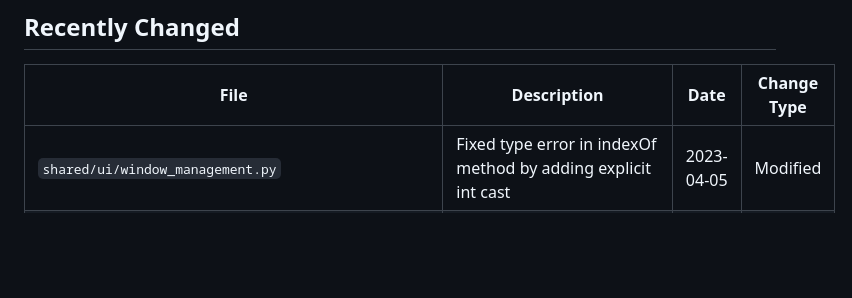
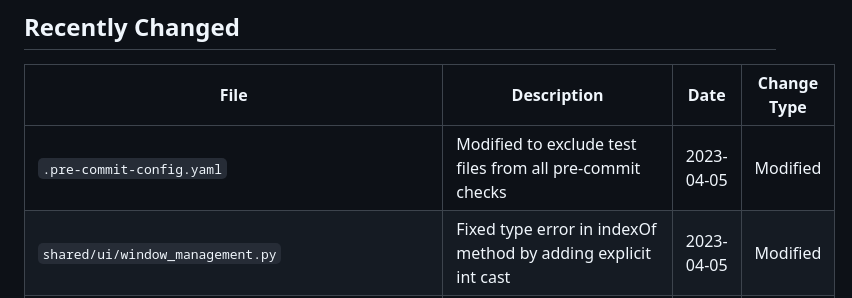
Before and after one commit to TheDaniel418/IsopGem, a Markdown page: docs/FILE_TRACKER.md, the part around the change. GitHub-like rendering; blank space fills up the shorter version.

Commit message:
Update FILE_TRACKER.md with pre-commit config changes

```diff
--- a/docs/FILE_TRACKER.md
+++ b/docs/FILE_TRACKER.md
@@ -5,6 +5,7 @@ This document provides a centralized overview of all files in the IsopGem projec
 ## Recently Changed
 | File | Description | Date | Change Type |
 |------|-------------|------|------------|
+| `.pre-commit-config.yaml` | Modified to exclude test files from all pre-commit checks | 2023-04-05 | Modified |
 | `shared/ui/window_management.py` | Fixed type error in indexOf method by adding explicit int cast | 2023-04-05 | Modified |
 | `shared/utils/app.py` | Fixed type error in start_application by adding explicit int cast to app.exec() | 2023-04-05 | Modified |
 | `gematria/ui/dialogs/import_word_list_dialog.py` | Fixed type errors and improved type safety with explicit type conversions for pandas integration | 2023-04-05 | Modified |
```
